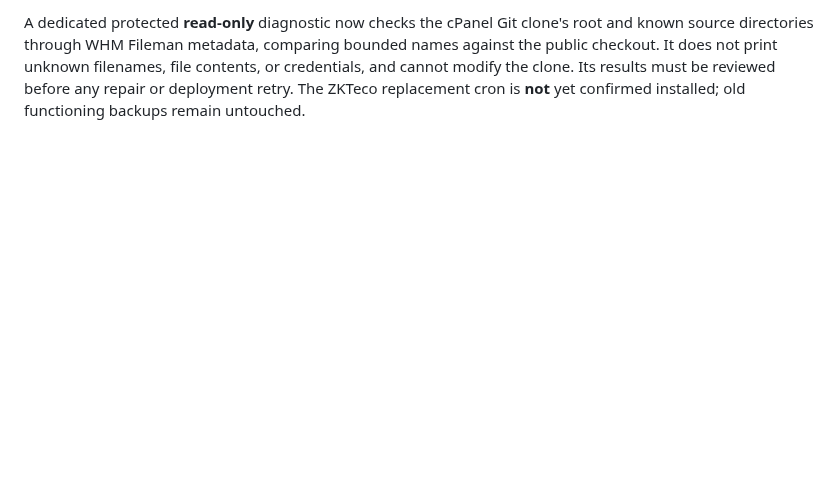
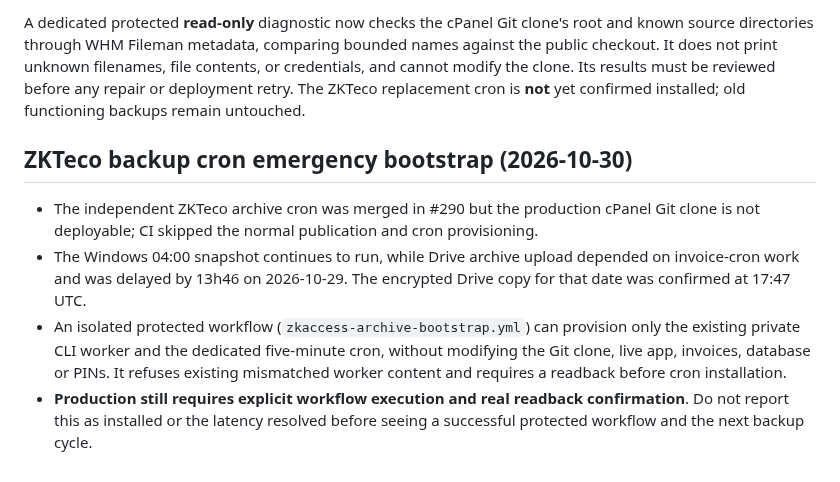
Before and after one commit to danieldeploy/room-check, a Markdown page: docs/PROJECT_STATE.md, the part around the change. GitHub-like rendering; blank space fills up the shorter version.

Commit message:
Record ZKTeco cron independent rescue scope and production acceptance boundary

```diff
--- a/docs/PROJECT_STATE.md
+++ b/docs/PROJECT_STATE.md
@@ -235,3 +235,10 @@ bounded names against the public checkout. It does not print unknown filenames,
 file contents, or credentials, and cannot modify the clone. Its results must
 be reviewed before any repair or deployment retry. The ZKTeco replacement cron
 is **not** yet confirmed installed; old functioning backups remain untouched.
+
+## ZKTeco backup cron emergency bootstrap (2026-10-30)
+
+- The independent ZKTeco archive cron was merged in #290 but the production cPanel Git clone is not deployable; CI skipped the normal publication and cron provisioning.
+- The Windows 04:00 snapshot continues to run, while Drive archive upload depended on invoice-cron work and was delayed by 13h46 on 2026-10-29. The encrypted Drive copy for that date was confirmed at 17:47 UTC.
+- An isolated protected workflow (`zkaccess-archive-bootstrap.yml`) can provision only the existing private CLI worker and the dedicated five-minute cron, without modifying the Git clone, live app, invoices, database or PINs. It refuses existing mismatched worker content and requires a readback before cron installation.
+- **Production still requires explicit workflow execution and real readback confirmation**. Do not report this as installed or the latency resolved before seeing a successful protected workflow and the next backup cycle.
```
